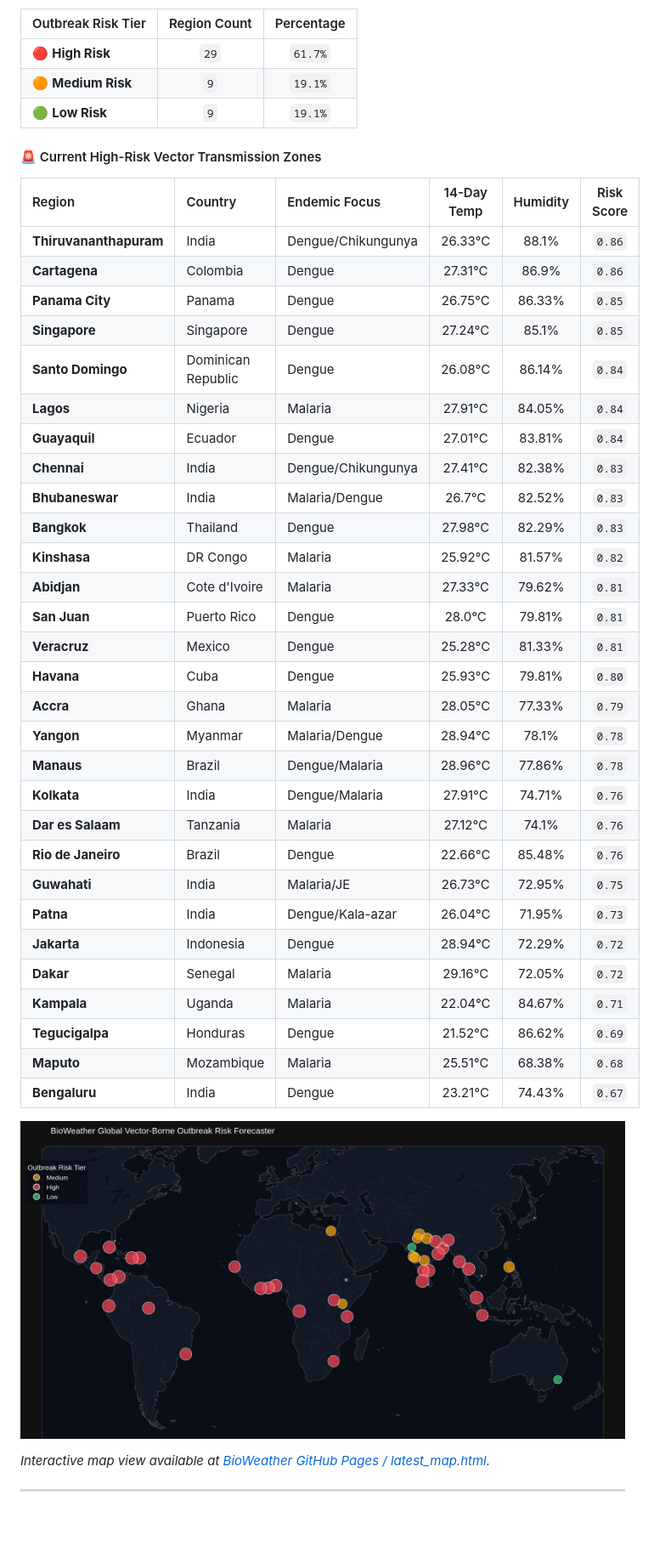
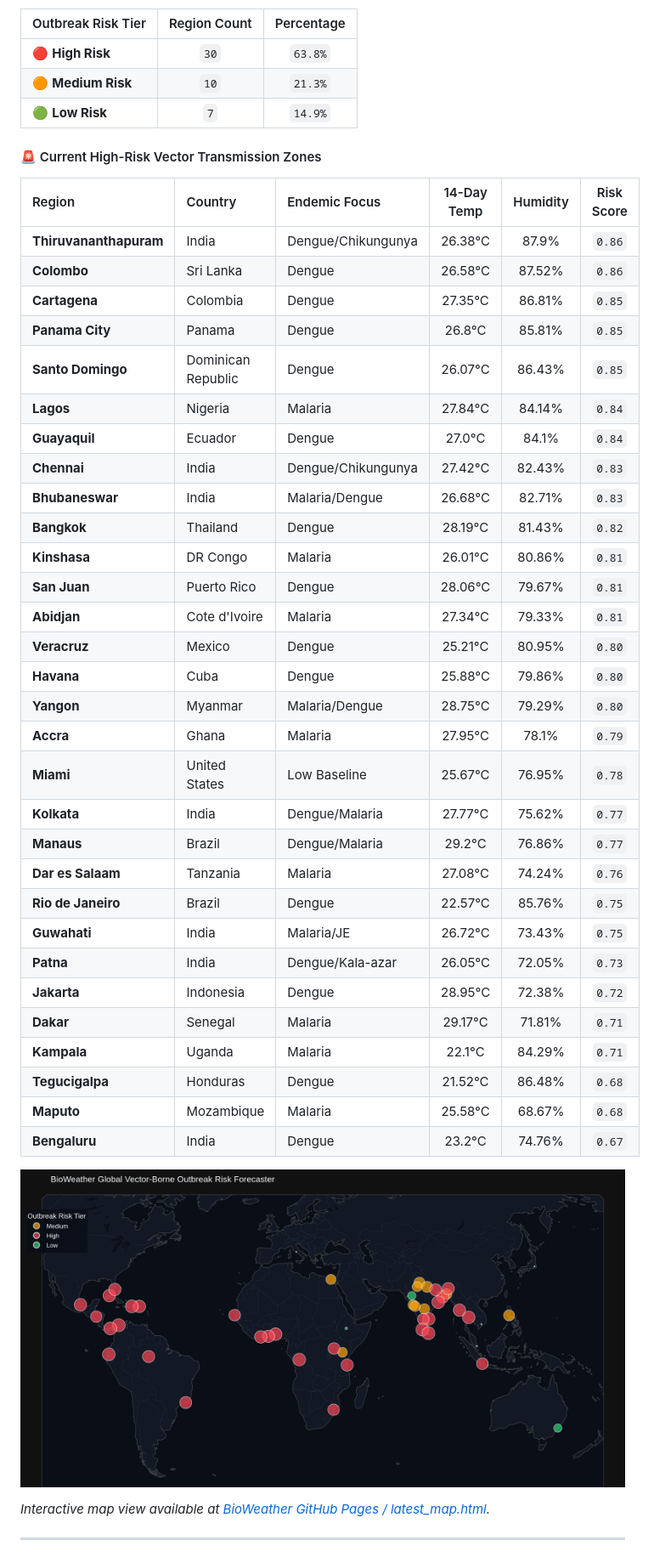
Before and after one commit to Rohith-888-destroyer/BioWeather, a Markdown page: README.md, the part around one of its changes. Shown at 85% size. Drawn GitHub-style; pictures changed too: docs/latest_map.png; blank space fills up the shorter version.

Commit message:
chore(auto): update hourly 24/7 BioWeather real-time forecast telemetry [skip ci]

```diff
--- a/README.md
+++ b/README.md
@@ -22,43 +22,44 @@ Every hour, a scheduled **GitHub Action** automatically pulls fresh global clima
 
 | Outbreak Risk Tier | Region Count | Percentage |
 | :--- | :---: | :---: |
-| 🔴 **High Risk** | `29` | `61.7%` |
-| 🟠 **Medium Risk** | `9` | `19.1%` |
-| 🟢 **Low Risk** | `9` | `19.1%` |
+| 🔴 **High Risk** | `30` | `63.8%` |
+| 🟠 **Medium Risk** | `10` | `21.3%` |
+| 🟢 **Low Risk** | `7` | `14.9%` |
 
 #### 🚨 Current High-Risk Vector Transmission Zones
 
 | Region | Country | Endemic Focus | 14-Day Temp | Humidity | Risk Score |
 | :--- | :--- | :--- | :---: | :---: | :---: |
-| **Thiruvananthapuram** | India | Dengue/Chikungunya | 26.33°C | 88.1% | `0.86` |
-| **Cartagena** | Colombia | Dengue | 27.31°C | 86.9% | `0.86` |
-| **Panama City** | Panama | Dengue | 26.75°C | 86.33% | `0.85` |
-| **Singapore** | Singapore | Dengue | 27.24°C | 85.1% | `0.85` |
-| **Santo Domingo** | Dominican Republic | Dengue | 26.08°C | 86.14% | `0.84` |
-| **Lagos** | Nigeria | Malaria | 27.91°C | 84.05% | `0.84` |
-| **Guayaquil** | Ecuador | Dengue | 27.01°C | 83.81% | `0.84` |
-| **Chennai** | India | Dengue/Chikungunya | 27.41°C | 82.38% | `0.83` |
-| **Bhubaneswar** | India | Malaria/Dengue | 26.7°C | 82.52% | `0.83` |
-| **Bangkok** | Thailand | Dengue | 27.98°C | 82.29% | `0.83` |
-| **Kinshasa** | DR Congo | Malaria | 25.92°C | 81.57% | `0.82` |
-| **Abidjan** | Cote d'Ivoire | Malaria | 27.33°C | 79.62% | `0.81` |
-| **San Juan** | Puerto Rico | Dengue | 28.0°C | 79.81% | `0.81` |
-| **Veracruz** | Mexico | Dengue | 25.28°C | 81.33% | `0.81` |
-| **Havana** | Cuba | Dengue | 25.93°C | 79.81% | `0.80` |
-| **Accra** | Ghana | Malaria | 28.05°C | 77.33% | `0.79` |
-| **Yangon** | Myanmar | Malaria/Dengue | 28.94°C | 78.1% | `0.78` |
-| **Manaus** | Brazil | Dengue/Malaria | 28.96°C | 77.86% | `0.78` |
-| **Kolkata** | India | Dengue/Malaria | 27.91°C | 74.71% | `0.76` |
-| **Dar es Salaam** | Tanzania | Malaria | 27.12°C | 74.1% | `0.76` |
-| **Rio de Janeiro** | Brazil | Dengue | 22.66°C | 85.48% | `0.76` |
-| **Guwahati** | India | Malaria/JE | 26.73°C | 72.95% | `0.75` |
-| **Patna** | India | Dengue/Kala-azar | 26.04°C | 71.95% | `0.73` |
-| **Jakarta** | Indonesia | Dengue | 28.94°C | 72.29% | `0.72` |
-| **Dakar** | Senegal | Malaria | 29.16°C | 72.05% | `0.72` |
-| **Kampala** | Uganda | Malaria | 22.04°C | 84.67% | `0.71` |
-| **Tegucigalpa** | Honduras | Dengue | 21.52°C | 86.62% | `0.69` |
-| **Maputo** | Mozambique | Malaria | 25.51°C | 68.38% | `0.68` |
-| **Bengaluru** | India | Dengue | 23.21°C | 74.43% | `0.67` |
+| **Thiruvananthapuram** | India | Dengue/Chikungunya | 26.38°C | 87.9% | `0.86` |
+| **Colombo** | Sri Lanka | Dengue | 26.58°C | 87.52% | `0.86` |
+| **Cartagena** | Colombia | Dengue | 27.35°C | 86.81% | `0.85` |
+| **Panama City** | Panama | Dengue | 26.8°C | 85.81% | `0.85` |
+| **Santo Domingo** | Dominican Republic | Dengue | 26.07°C | 86.43% | `0.85` |
+| **Lagos** | Nigeria | Malaria | 27.84°C | 84.14% | `0.84` |
+| **Guayaquil** | Ecuador | Dengue | 27.0°C | 84.1% | `0.84` |
+| **Chennai** | India | Dengue/Chikungunya | 27.42°C | 82.43% | `0.83` |
+| **Bhubaneswar** | India | Malaria/Dengue | 26.68°C | 82.71% | `0.83` |
+| **Bangkok** | Thailand | Dengue | 28.19°C | 81.43% | `0.82` |
+| **Kinshasa** | DR Congo | Malaria | 26.01°C | 80.86% | `0.81` |
+| **San Juan** | Puerto Rico | Dengue | 28.06°C | 79.67% | `0.81` |
+| **Abidjan** | Cote d'Ivoire | Malaria | 27.34°C | 79.33% | `0.81` |
+| **Veracruz** | Mexico | Dengue | 25.21°C | 80.95% | `0.80` |
+| **Havana** | Cuba | Dengue | 25.88°C | 79.86% | `0.80` |
+| **Yangon** | Myanmar | Malaria/Dengue | 28.75°C | 79.29% | `0.80` |
+| **Accra** | Ghana | Malaria | 27.95°C | 78.1% | `0.79` |
+| **Miami** | United States | Low Baseline | 25.67°C | 76.95% | `0.78` |
+| **Kolkata** | India | Dengue/Malaria | 27.77°C | 75.62% | `0.77` |
+| **Manaus** | Brazil | Dengue/Malaria | 29.2°C | 76.86% | `0.77` |
+| **Dar es Salaam** | Tanzania | Malaria | 27.08°C | 74.24% | `0.76` |
+| **Rio de Janeiro** | Brazil | Dengue | 22.57°C | 85.76% | `0.75` |
+| **Guwahati** | India | Malaria/JE | 26.72°C | 73.43% | `0.75` |
+| **Patna** | India | Dengue/Kala-azar | 26.05°C | 72.05% | `0.73` |
+| **Jakarta** | Indonesia | Dengue | 28.95°C | 72.38% | `0.72` |
+| **Dakar** | Senegal | Malaria | 29.17°C | 71.81% | `0.71` |
+| **Kampala** | Uganda | Malaria | 22.1°C | 84.29% | `0.71` |
+| **Tegucigalpa** | Honduras | Dengue | 21.52°C | 86.48% | `0.68` |
+| **Maputo** | Mozambique | Malaria | 25.58°C | 68.67% | `0.68` |
+| **Bengaluru** | India | Dengue | 23.2°C | 74.76% | `0.67` |
 
 ![BioWeather Global Outbreak Risk Map](docs/latest_map.png)
 
```
Also changed, not shown: other parts of README.md (+1 -1 lines), 7 other files.
